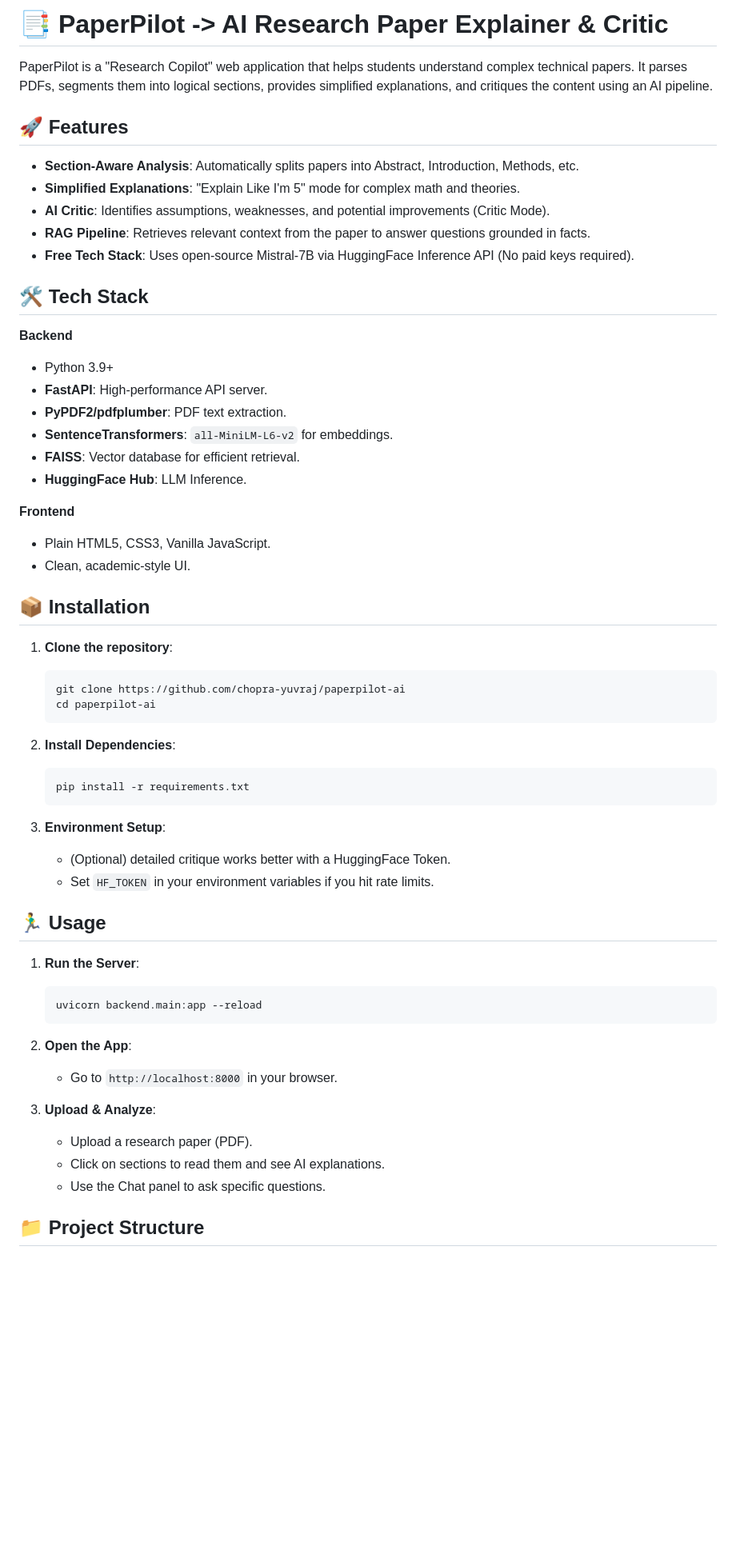
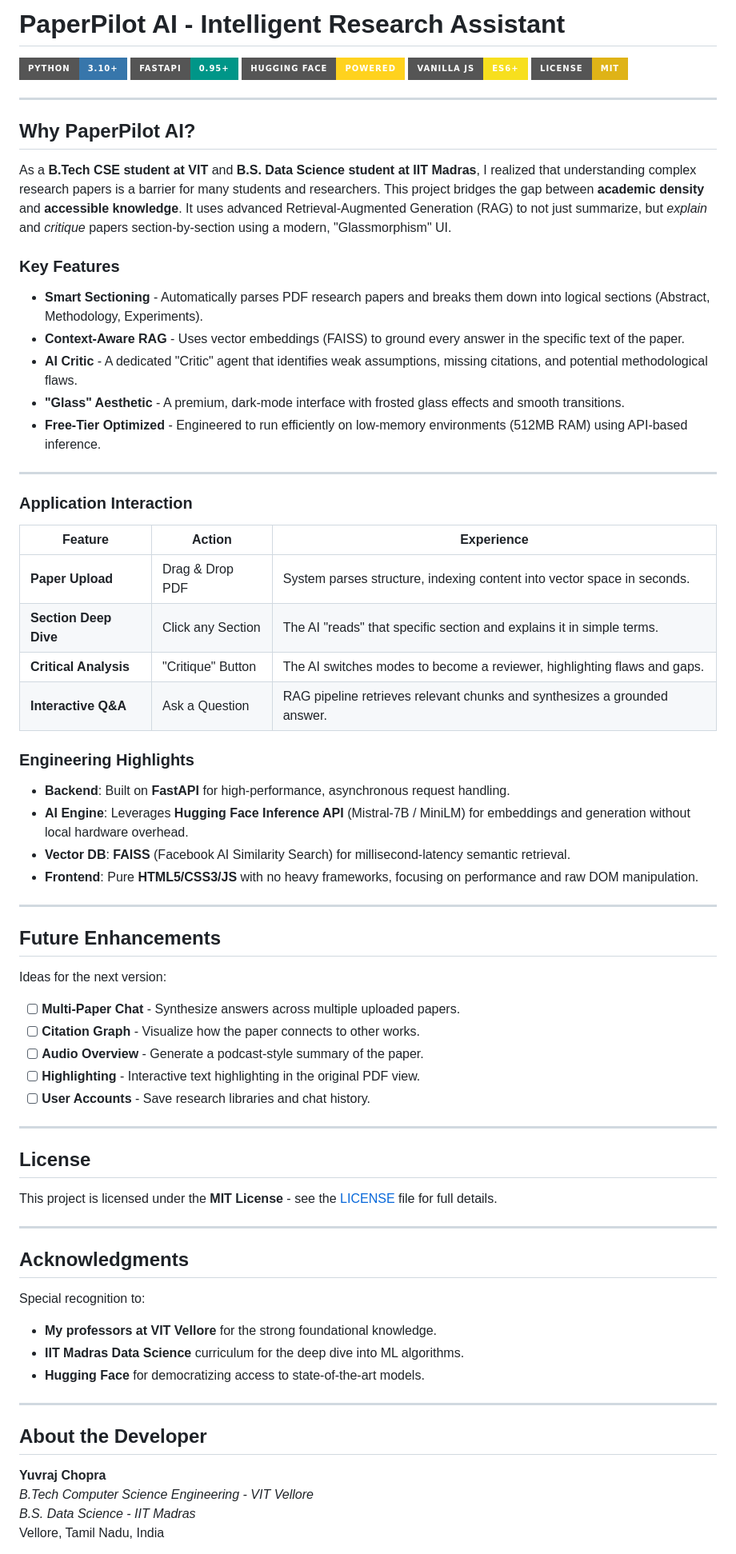
Before and after one commit to chopra-yuvraj/paperpilot-ai, a Markdown page: README.md, the part around one of its changes. Shown at 80% size. Rendered like a GitHub page; badges without logos; blank space fills up the shorter version.

````diff
--- a/README.md
+++ b/README.md
@@ -1,60 +1,68 @@
-# 📑 PaperPilot -> AI Research Paper Explainer & Critic
+# PaperPilot AI - Intelligent Research Assistant
+[![Python](https://img.shields.io/badge/Python-3.10%2B-3776AB?style=for-the-badge&logo=python&logoColor=white)](https://www.python.org/)
+[![FastAPI](https://img.shields.io/badge/FastAPI-0.95%2B-009688?style=for-the-badge&logo=fastapi&logoColor=white)](https://fastapi.tiangolo.com/)
+[![Hugging Face](https://img.shields.io/badge/Hugging_Face-Powered-FFD21E?style=for-the-badge&logo=huggingface&logoColor=black)](https://huggingface.co/)
+[![JavaScript](https://img.shields.io/badge/Vanilla_JS-ES6%2B-F7DF1E?style=for-the-badge&logo=javascript&logoColor=black)](https://developer.mozilla.org/en-US/docs/Web/JavaScript)
+[![License](https://img.shields.io/badge/License-MIT-yellow.svg?style=for-the-badge)](https://opensource.org/licenses/MIT)
 
-PaperPilot is a "Research Copilot" web application that helps students understand complex technical papers. It parses PDFs, segments them into logical sections, provides simplified explanations, and critiques the content using an AI pipeline.
+---
 
-## 🚀 Features
+## Why PaperPilot AI?
+As a **B.Tech CSE student at VIT** and **B.S. Data Science student at IIT Madras**, I realized that understanding complex research papers is a barrier for many students and researchers.
+This project bridges the gap between **academic density** and **accessible knowledge**. It uses advanced Retrieval-Augmented Generation (RAG) to not just summarize, but *explain* and *critique* papers section-by-section using a modern, "Glassmorphism" UI.
 
-- **Section-Aware Analysis**: Automatically splits papers into Abstract, Introduction, Methods, etc.
-- **Simplified Explanations**: "Explain Like I'm 5" mode for complex math and theories.
-- **AI Critic**: Identifies assumptions, weaknesses, and potential improvements (Critic Mode).
-- **RAG Pipeline**: Retrieves relevant context from the paper to answer questions grounded in facts.
-- **Free Tech Stack**: Uses open-source Mistral-7B via HuggingFace Inference API (No paid keys required).
+### Key Features
+- **Smart Sectioning** - Automatically parses PDF research papers and breaks them down into logical sections (Abstract, Methodology, Experiments).
+- **Context-Aware RAG** - Uses vector embeddings (FAISS) to ground every answer in the specific text of the paper.
+- **AI Critic** - A dedicated "Critic" agent that identifies weak assumptions, missing citations, and potential methodological flaws.
+- **"Glass" Aesthetic** - A premium, dark-mode interface with frosted glass effects and smooth transitions.
+- **Free-Tier Optimized** - Engineered to run efficiently on low-memory environments (512MB RAM) using API-based inference.
 
-## 🛠️ Tech Stack
+---
 
-**Backend**
-- Python 3.9+
-- **FastAPI**: High-performance API server.
-- **PyPDF2/pdfplumber**: PDF text extraction.
-- **SentenceTransformers**: `all-MiniLM-L6-v2` for embeddings.
-- **FAISS**: Vector database for efficient retrieval.
-- **HuggingFace Hub**: LLM Inference.
+### Application Interaction
+| Feature | Action | Experience |
+|---------|--------|------------|
+| **Paper Upload** | Drag & Drop PDF | System parses structure, indexing content into vector space in seconds. |
+| **Section Deep Dive** | Click any Section | The AI "reads" that specific section and explains it in simple terms. |
+| **Critical Analysis** | "Critique" Button | The AI switches modes to become a reviewer, highlighting flaws and gaps. |
+| **Interactive Q&A** | Ask a Question | RAG pipeline retrieves relevant chunks and synthesizes a grounded answer. |
 
-**Frontend**
-- Plain HTML5, CSS3, Vanilla JavaScript.
-- Clean, academic-style UI.
+### Engineering Highlights
+- **Backend**: Built on **FastAPI** for high-performance, asynchronous request handling.
+- **AI Engine**: Leverages **Hugging Face Inference API** (Mistral-7B / MiniLM) for embeddings and generation without local hardware overhead.
+- **Vector DB**: **FAISS** (Facebook AI Similarity Search) for millisecond-latency semantic retrieval.
+- **Frontend**: Pure **HTML5/CSS3/JS** with no heavy frameworks, focusing on performance and raw DOM manipulation.
 
-## 📦 Installation
+---
 
-1.  **Clone the repository**:
-    ```bash
-    git clone https://github.com/chopra-yuvraj/paperpilot-ai
-    cd paperpilot-ai
-    ```
+## Future Enhancements
+Ideas for the next version:
+- [ ] **Multi-Paper Chat** - Synthesize answers across multiple uploaded papers.
+- [ ] **Citation Graph** - Visualize how the paper connects to other works.
+- [ ] **Audio Overview** - Generate a podcast-style summary of the paper.
+- [ ] **Highlighting** - Interactive text highlighting in the original PDF view.
+- [ ] **User Accounts** - Save research libraries and chat history.
 
-2.  **Install Dependencies**:
-    ```bash
-    pip install -r requirements.txt
-    ```
+---
 
-3.  **Environment Setup**:
-    - (Optional) detailed critique works better with a HuggingFace Token.
-    - Set `HF_TOKEN` in your environment variables if you hit rate limits.
+## License
+This project is licensed under the **MIT License** - see the [LICENSE](LICENSE) file for full details.
 
-## 🏃‍♂️ Usage
+---
 
-1.  **Run the Server**:
-    ```bash
-    uvicorn backend.main:app --reload
-    ```
+## Acknowledgments
+Special recognition to:
+- **My professors at VIT Vellore** for the strong foundational knowledge.
+- **IIT Madras Data Science** curriculum for the deep dive into ML algorithms.
+- **Hugging Face** for democratizing access to state-of-the-art models.
 
-2.  **Open the App**:
-    - Go to `http://localhost:8000` in your browser.
+---
 
-3.  **Upload & Analyze**:
-    - Upload a research paper (PDF).
-    - Click on sections to read them and see AI explanations.
-    - Use the Chat panel to ask specific questions.
+## About the Developer
 
-## 📁 Project Structure
+**Yuvraj Chopra**
+*B.Tech Computer Science Engineering - VIT Vellore*
+*B.S. Data Science - IIT Madras*
+Vellore, Tamil Nadu, India
 
````
Also changed, not shown: other parts of README.md (+15 -24 lines).
